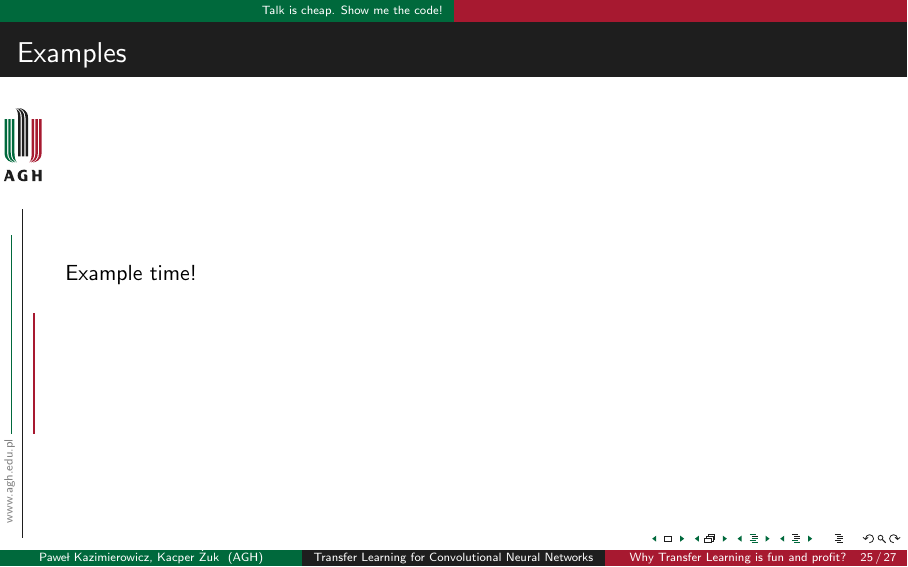
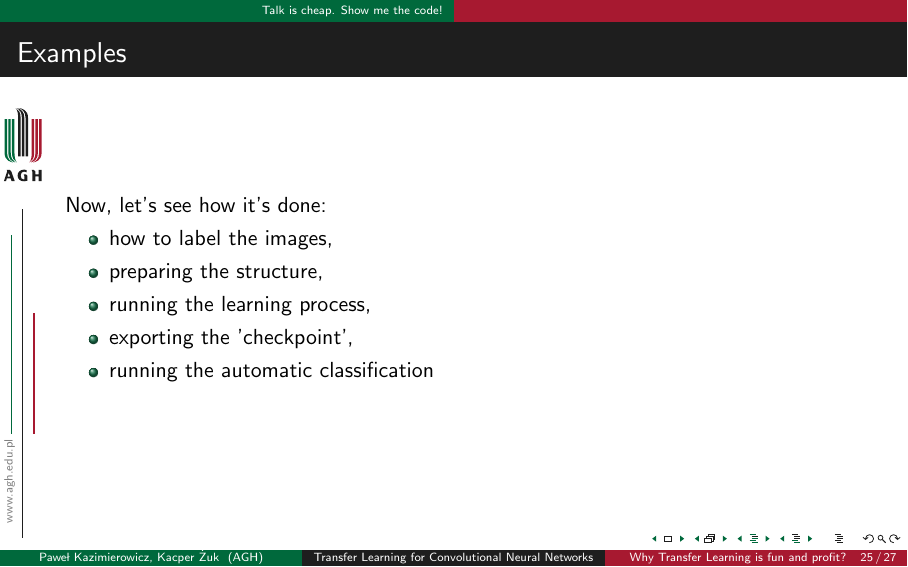
Before and after one commit to pkazimierowicz/AI_TransferLearning_Lecture, LaTeX slides (main.tex): page 25 of 27. Compiled offline with pdfLaTeX.

Commit message:
example list

```diff
--- a/main.tex
+++ b/main.tex
@@ -229,7 +229,14 @@
 
   	\section{Talk is cheap. Show me the code!}
 	\begin{frame}{Examples}
-	Example time!
+	Now, let's see how it's done:
+		\begin{itemize}
+			\item how to label the images,
+			\item preparing the structure,
+			\item running the learning process,
+			\item exporting the 'checkpoint',
+			\item running the automatic classification
+		\end{itemize}
 	\end{frame}
 
 
```
Also changed, not shown: main.pdf.
